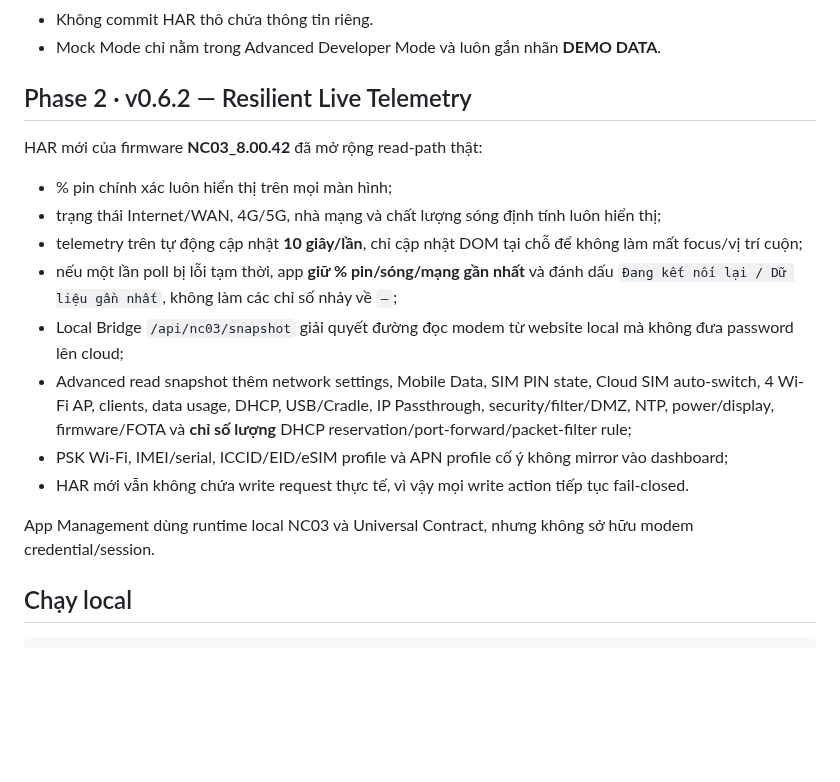
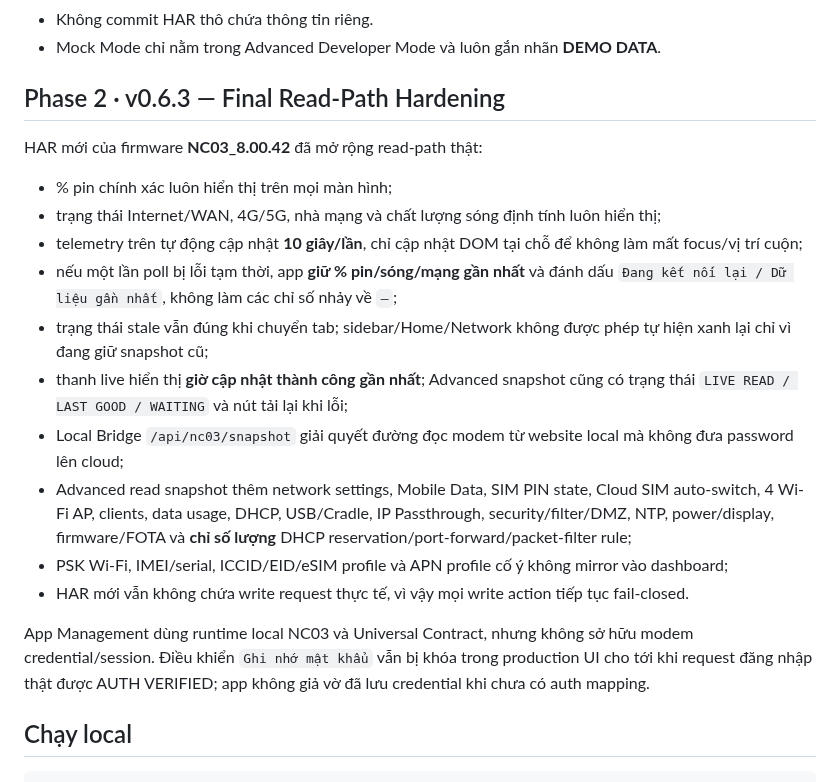
Before and after one commit to BlueDragon33/NC03_Modem, a Markdown page: README.md, the part around the change. GitHub-like rendering; blank space fills up the shorter version.

Commit message:
release: prepare NC03 v0.6.3 final read-path hardening

```diff
--- a/README.md
+++ b/README.md
@@ -15,7 +15,7 @@ Website-app/PWA quản trị modem **HYBRID Wi-Fi 5G NC03** theo hướng local-
 - Không commit HAR thô chứa thông tin riêng.
 - Mock Mode chỉ nằm trong Advanced Developer Mode và luôn gắn nhãn **DEMO DATA**.
 
-## Phase 2 · v0.6.2 — Resilient Live Telemetry
+## Phase 2 · v0.6.3 — Final Read-Path Hardening
 
 HAR mới của firmware **NC03_8.00.42** đã mở rộng read-path thật:
 
@@ -23,12 +23,14 @@ HAR mới của firmware **NC03_8.00.42** đã mở rộng read-path thật:
 - trạng thái Internet/WAN, 4G/5G, nhà mạng và chất lượng sóng định tính luôn hiển thị;
 - telemetry trên tự động cập nhật **10 giây/lần**, chỉ cập nhật DOM tại chỗ để không làm mất focus/vị trí cuộn;
 - nếu một lần poll bị lỗi tạm thời, app **giữ % pin/sóng/mạng gần nhất** và đánh dấu `Đang kết nối lại / Dữ liệu gần nhất`, không làm các chỉ số nhảy về `—`;
+- trạng thái stale vẫn đúng khi chuyển tab; sidebar/Home/Network không được phép tự hiện xanh lại chỉ vì đang giữ snapshot cũ;
+- thanh live hiển thị **giờ cập nhật thành công gần nhất**; Advanced snapshot cũng có trạng thái `LIVE READ / LAST GOOD / WAITING` và nút tải lại khi lỗi;
 - Local Bridge `/api/nc03/snapshot` giải quyết đường đọc modem từ website local mà không đưa password lên cloud;
 - Advanced read snapshot thêm network settings, Mobile Data, SIM PIN state, Cloud SIM auto-switch, 4 Wi-Fi AP, clients, data usage, DHCP, USB/Cradle, IP Passthrough, security/filter/DMZ, NTP, power/display, firmware/FOTA và **chỉ số lượng** DHCP reservation/port-forward/packet-filter rule;
 - PSK Wi-Fi, IMEI/serial, ICCID/EID/eSIM profile và APN profile cố ý không mirror vào dashboard;
 - HAR mới vẫn không chứa write request thực tế, vì vậy mọi write action tiếp tục fail-closed.
 
-App Management dùng runtime local NC03 và Universal Contract, nhưng không sở hữu modem credential/session.
+App Management dùng runtime local NC03 và Universal Contract, nhưng không sở hữu modem credential/session. Điều khiển `Ghi nhớ mật khẩu` vẫn bị khóa trong production UI cho tới khi request đăng nhập thật được AUTH VERIFIED; app không giả vờ đã lưu credential khi chưa có auth mapping.
 
 ## Chạy local
 
```
